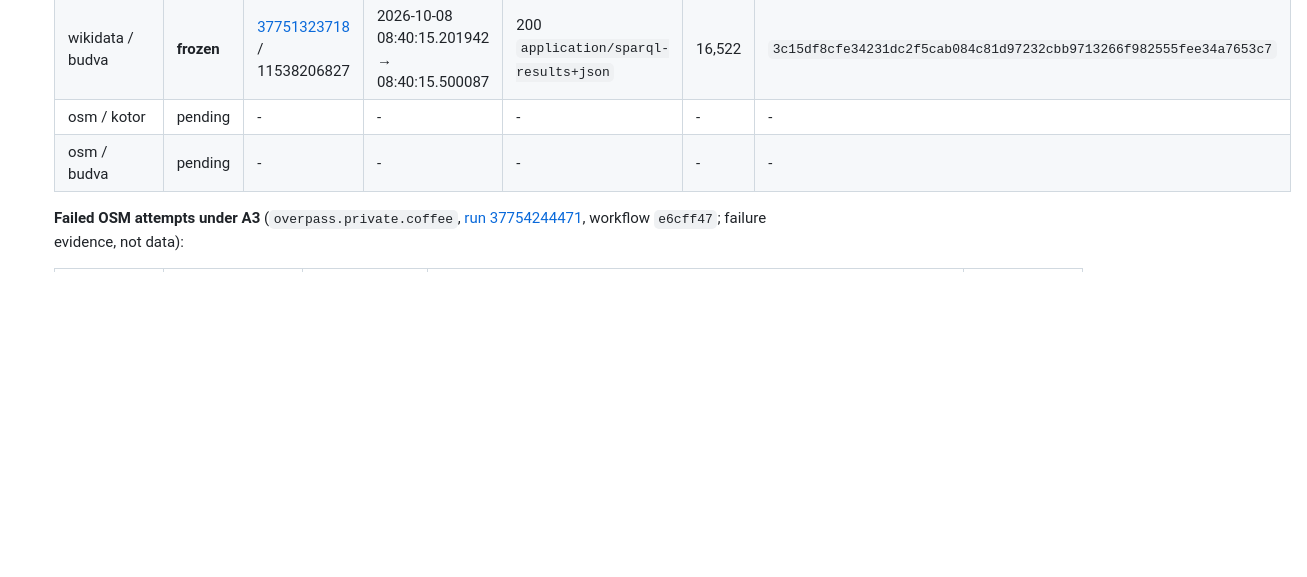
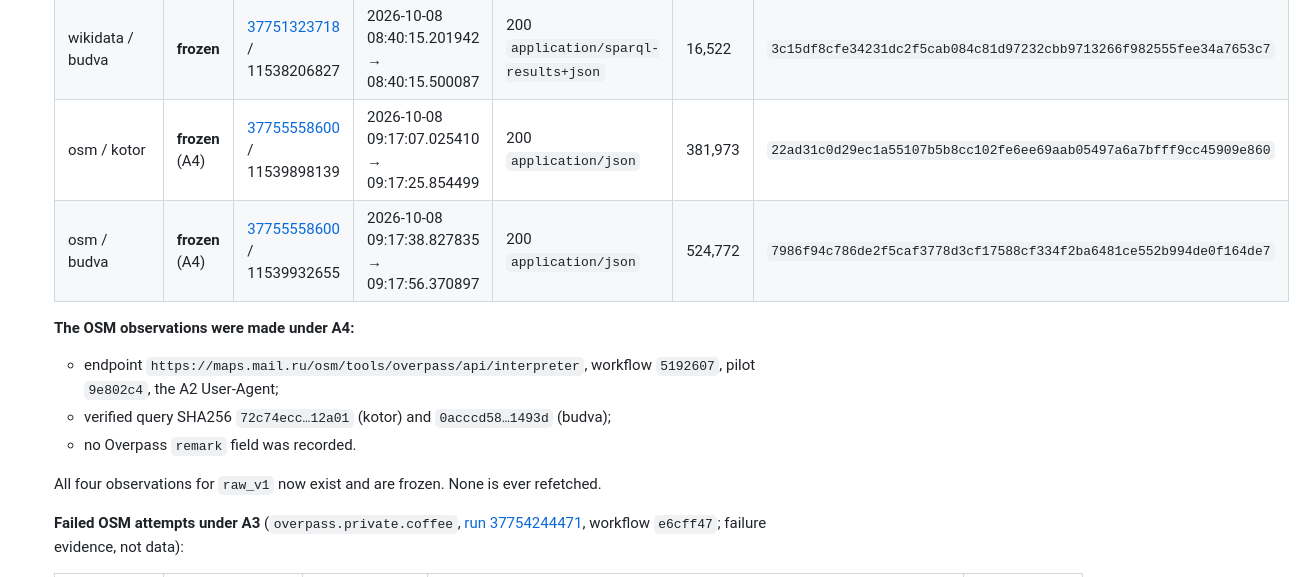
Before and after one commit to korsakovyuri8-design/korsakov-group, a Markdown page: hotelbot/docs/REAL_PILOT.md, the part around the change. Rendered like a GitHub page; blank space fills up the shorter version.

Commit message:
Iteration 6: acquisition ledger - osm/kotor and osm/budva frozen (A4)
Run 37755558600 (workflow 5192607, VK Maps Overpass) returned 200 with
valid JSON and no Overpass remark for both OSM observations (381,973 and
524,772 bytes). All four raw_v1 observations are now frozen. Assembly and
pilot_run wait for a new instruction.

Documentation only.

Co-Authored-By: Claude Opus 5.5 <noreply@anthropic.com>
Claude-Session: https://claude.ai/code/session_01Tir3zF4oxcYdsMVxoVGUpP

```diff
--- a/hotelbot/docs/REAL_PILOT.md
+++ b/hotelbot/docs/REAL_PILOT.md
@@ -210,8 +210,15 @@ The categories are those the product already supports. The category maps are dat
     |---|---|---|---|---|---|---|
     | wikidata / kotor | **frozen** | [37751323718](https://github.com/korsakovyuri8-design/korsakov-group/actions/runs/37751323718) / 11537783193 | 2026-10-08 08:40:03.950155 → 08:40:04.647614 | 200 `application/sparql-results+json` | 22,904 | `68ea566c548b4829b9f98f4829ad081373809f45a0eeb0207a782f509b571947` |
     | wikidata / budva | **frozen** | [37751323718](https://github.com/korsakovyuri8-design/korsakov-group/actions/runs/37751323718) / 11538206827 | 2026-10-08 08:40:15.201942 → 08:40:15.500087 | 200 `application/sparql-results+json` | 16,522 | `3c15df8cfe34231dc2f5cab084c81d97232cbb9713266f982555fee34a7653c7` |
-    | osm / kotor | pending | - | - | - | - | - |
-    | osm / budva | pending | - | - | - | - | - |
+    | osm / kotor | **frozen** (A4) | [37755558600](https://github.com/korsakovyuri8-design/korsakov-group/actions/runs/37755558600) / 11539898139 | 2026-10-08 09:17:07.025410 → 09:17:25.854499 | 200 `application/json` | 381,973 | `22ad31c0d29ec1a55107b5b8cc102fe6ee69aab05497a6a7bfff9cc45909e860` |
+    | osm / budva | **frozen** (A4) | [37755558600](https://github.com/korsakovyuri8-design/korsakov-group/actions/runs/37755558600) / 11539932655 | 2026-10-08 09:17:38.827835 → 09:17:56.370897 | 200 `application/json` | 524,772 | `7986f94c786de2f5caf3778d3cf17588cf334f2ba6481ce552b994de0f164de7` |
+
+    **The OSM observations were made under A4:**
+    - endpoint `https://maps.mail.ru/osm/tools/overpass/api/interpreter`, workflow `5192607`, pilot `9e802c4`, the A2 User-Agent;
+    - verified query SHA256 `72c74ecc…12a01` (kotor) and `0acccd58…1493d` (budva);
+    - no Overpass `remark` field was recorded.
+
+    All four observations for `raw_v1` now exist and are frozen. None is ever refetched.
 
     **Failed OSM attempts under A3** (`overpass.private.coffee`, [run 37754244471](https://github.com/korsakovyuri8-design/korsakov-group/actions/runs/37754244471), workflow `e6cff47`; failure evidence, not data):
 
```
